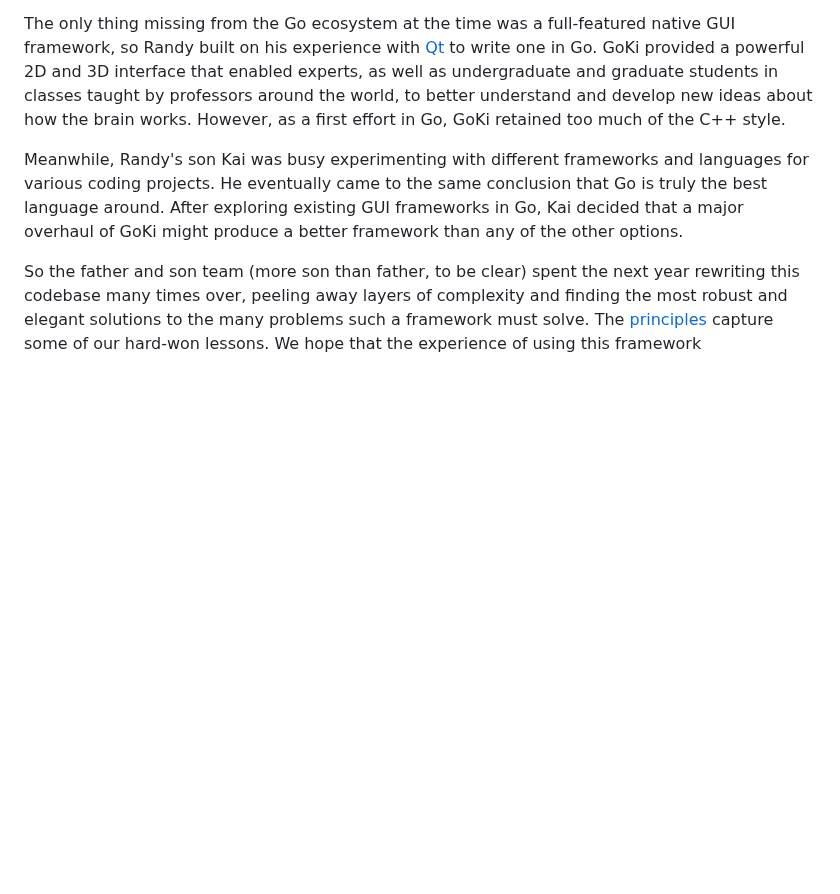
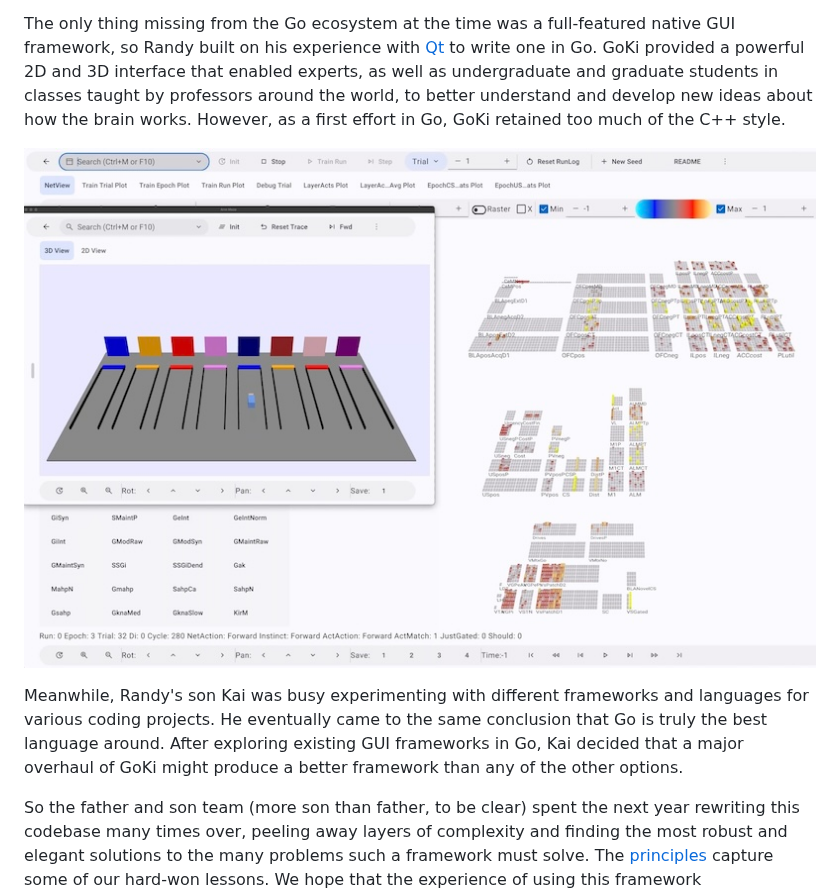
Before and after one commit to cogentcore/cogentcore.github.io, a Markdown page: content/blog/-2024-07-22-initial-release.md, the part around the change. GitHub-like rendering; pictures changed too: content/media/emer-choose.jpg (added); blank space fills up the shorter version.

Commit message:
add emer screenshot

```diff
--- a/content/blog/-2024-07-22-initial-release.md
+++ b/content/blog/-2024-07-22-initial-release.md
@@ -108,6 +108,8 @@ The initial version of this software was named [GoKi](https://github.com/goki/gi
 
 The only thing missing from the Go ecosystem at the time was a full-featured native GUI framework, so Randy built on his experience with [Qt](https://en.wikipedia.org/wiki/Qt_(software)) to write one in Go. GoKi provided a powerful 2D and 3D interface that enabled experts, as well as undergraduate and graduate students in classes taught by professors around the world, to better understand and develop new ideas about how the brain works. However, as a first effort in Go, GoKi retained too much of the C++ style.
 
+![Screenshot of a neural network model built with Cogent Core](../media/emer-choose.jpg)
+
 Meanwhile, Randy's son Kai was busy experimenting with different frameworks and languages for various coding projects. He eventually came to the same conclusion that Go is truly the best language around. After exploring existing GUI frameworks in Go, Kai decided that a major overhaul of GoKi might produce a better framework than any of the other options.
 
 So the father and son team (more son than father, to be clear) spent the next year rewriting this codebase many times over, peeling away layers of complexity and finding the most robust and elegant solutions to the many problems such a framework must solve. The [principles](https://cogentcore.org/core/architecture/principles) capture some of our hard-won lessons. We hope that the experience of using this framework demonstrates the resulting simplicity and power of the approach.
```
